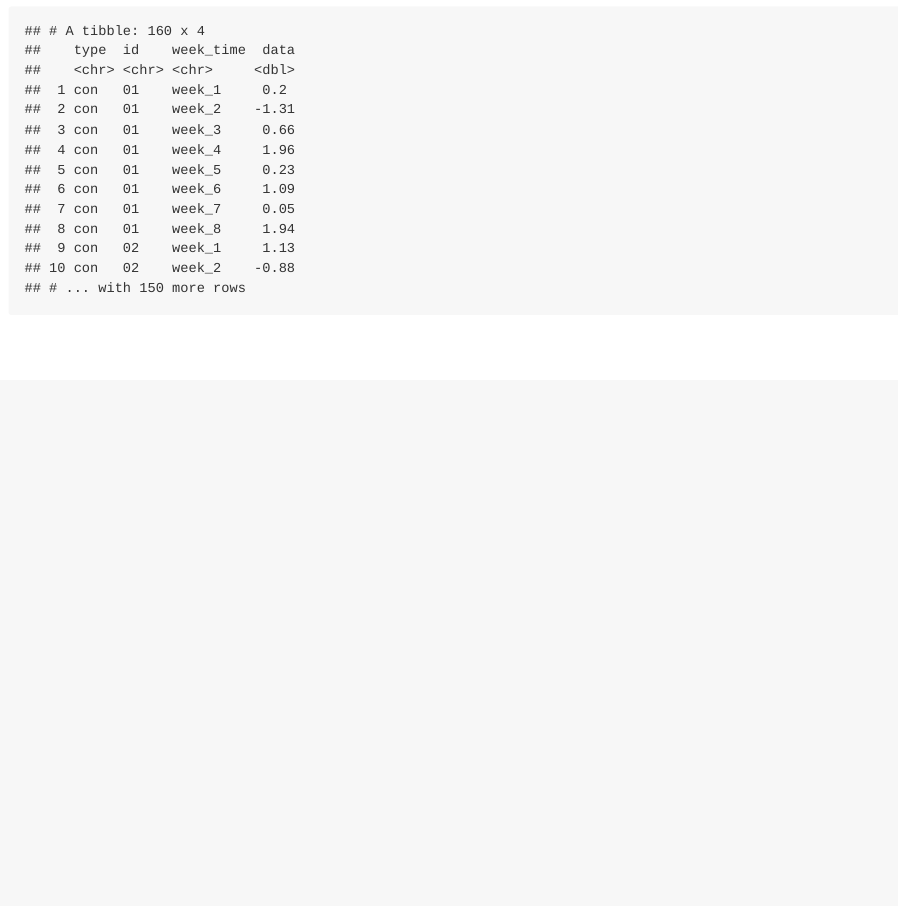
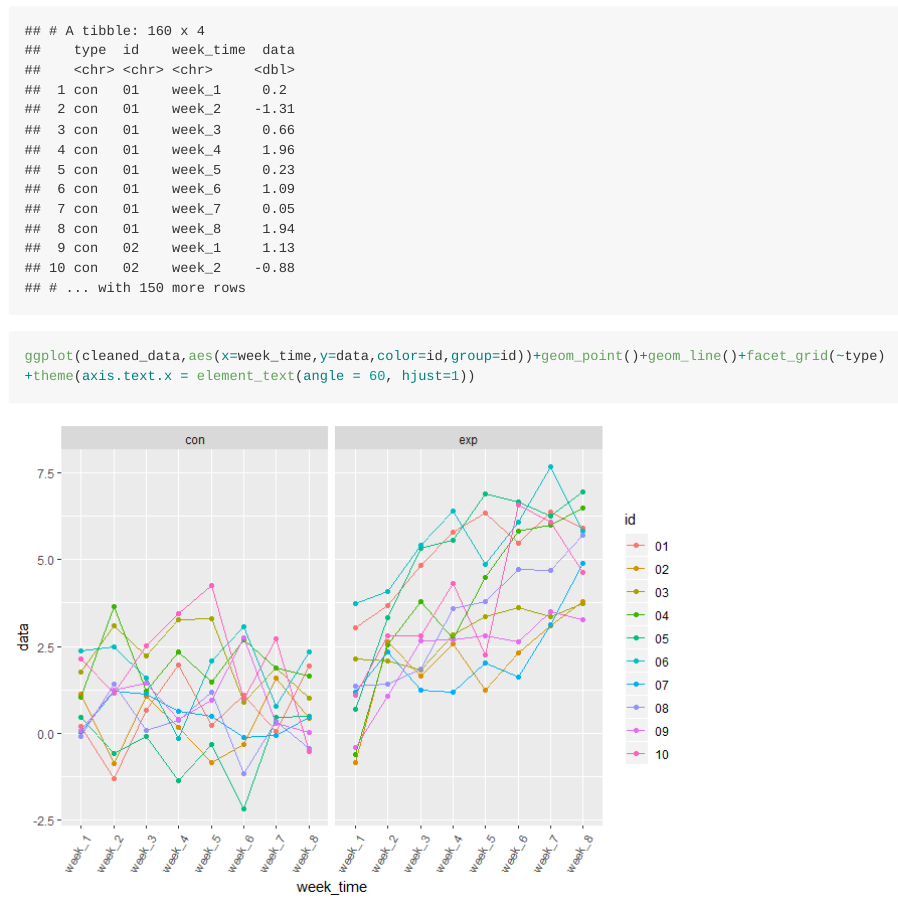
Before and after one commit to Sibeiliu/p8105_hw5_sl4660, an R Markdown document (p8105_hw5_sl4660.Rmd): the page in a window 1100 px wide, from 7890 px down. The pictures show the output file p8105_hw5_sl4660.md that the author committed with the source, drawn offline in the style of GitHub; long lines of code are wrapped.

Commit message:
Create the plot

````diff
--- a/p8105_hw5_sl4660.Rmd
+++ b/p8105_hw5_sl4660.Rmd
@@ -76,3 +76,8 @@ separate(col=file_name,into=c("type","id"),sep="_")%>%
 
 cleaned_data
 ```
+
+
+```{r}
+ggplot(cleaned_data,aes(x=week_time,y=data,color=id,group=id))+geom_point()+geom_line()+facet_grid(~type)+theme(axis.text.x = element_text(angle = 60, hjust=1))
+```
````
Also changed, not shown: p8105_hw5_sl4660.md, p8105_hw5_sl4660_files/figure-gfm/unnamed-chunk-6-1.png (added).
